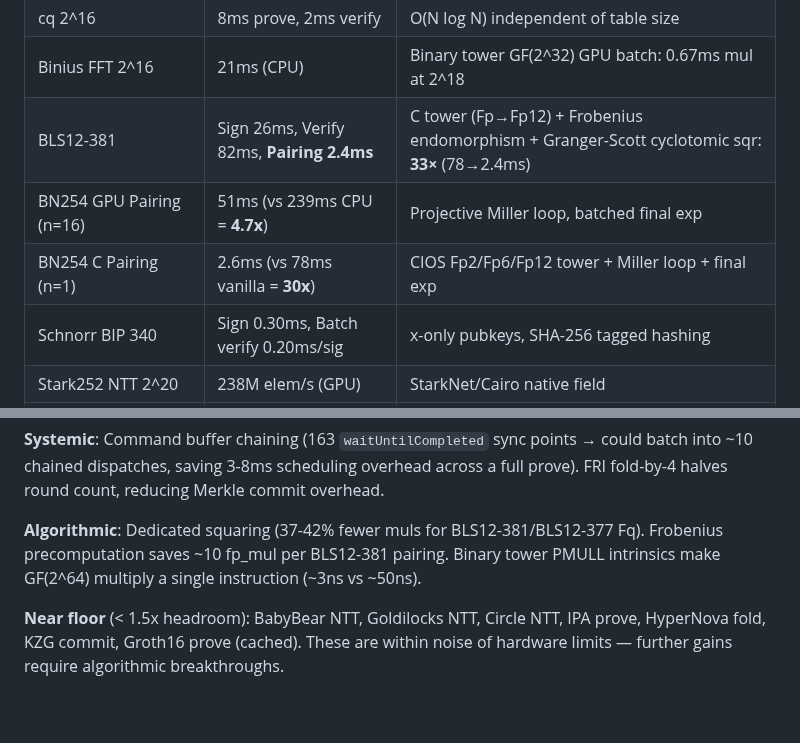
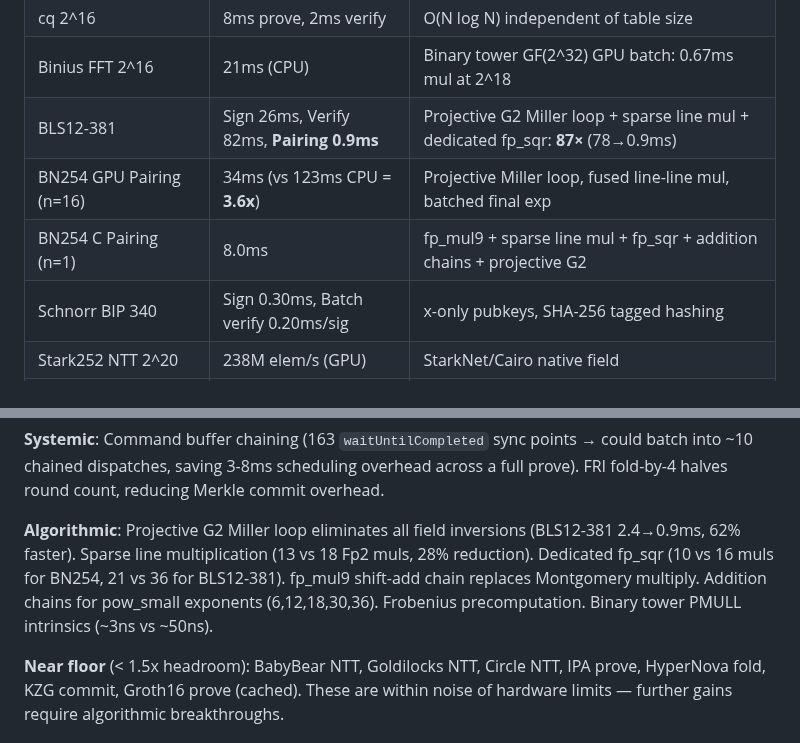
Before and after one commit to carni-ships/zkMetal, a Markdown page: README.md, 2 parts joined by grey strips. GitHub-like rendering; blank space fills up the shorter version.

Commit message:
README: update pairing benchmarks (BLS12-381 0.9ms, BN254 8.0ms)
Co-Authored-By: Claude Opus 4.6 <noreply@anthropic.com>

```diff
--- a/README.md
+++ b/README.md
@@ -444,9 +444,9 @@ C CIOS Montgomery acceleration: pre-computed wiring topology, cached buffers, eq
 | LogUp 2^12 | 15ms prove, 16ms verify | Optimal for small-medium tables |
 | cq 2^16 | 8ms prove, 2ms verify | O(N log N) independent of table size |
 | Binius FFT 2^16 | 21ms (CPU) | Binary tower GF(2^32) GPU batch: 0.67ms mul at 2^18 |
-| BLS12-381 | Sign 26ms, Verify 82ms, **Pairing 2.4ms** | C tower (Fp→Fp12) + Frobenius endomorphism + Granger-Scott cyclotomic sqr: **33×** (78→2.4ms) |
-| BN254 GPU Pairing (n=16) | 51ms (vs 239ms CPU = **4.7x**) | Projective Miller loop, batched final exp |
-| BN254 C Pairing (n=1) | 2.6ms (vs 78ms vanilla = **30x**) | CIOS Fp2/Fp6/Fp12 tower + Miller loop + final exp |
+| BLS12-381 | Sign 26ms, Verify 82ms, **Pairing 0.9ms** | Projective G2 Miller loop + sparse line mul + dedicated fp_sqr: **87×** (78→0.9ms) |
+| BN254 GPU Pairing (n=16) | 34ms (vs 123ms CPU = **3.6x**) | Projective Miller loop, fused line-line mul, batched final exp |
+| BN254 C Pairing (n=1) | 8.0ms | fp_mul9 + sparse line mul + fp_sqr + addition chains + projective G2 |
 | Schnorr BIP 340 | Sign 0.30ms, Batch verify 0.20ms/sig | x-only pubkeys, SHA-256 tagged hashing |
 | Stark252 NTT 2^20 | 238M elem/s (GPU) | StarkNet/Cairo native field |
 | Poseidon2 BabyBear (width-16) | 104M hash/s (GPU) | SP1/Plonky3 exact config |
@@ -518,7 +518,7 @@ BabyBear/Goldilocks NTT and IPA are near-optimal (within 1-2x of hardware limits
 
 **Systemic**: Command buffer chaining (163 `waitUntilCompleted` sync points → could batch into ~10 chained dispatches, saving 3-8ms scheduling overhead across a full prove). FRI fold-by-4 halves round count, reducing Merkle commit overhead.
 
-**Algorithmic**: Dedicated squaring (37-42% fewer muls for BLS12-381/BLS12-377 Fq). Frobenius precomputation saves ~10 fp_mul per BLS12-381 pairing. Binary tower PMULL intrinsics make GF(2^64) multiply a single instruction (~3ns vs ~50ns).
+**Algorithmic**: Projective G2 Miller loop eliminates all field inversions (BLS12-381 2.4→0.9ms, 62% faster). Sparse line multiplication (13 vs 18 Fp2 muls, 28% reduction). Dedicated fp_sqr (10 vs 16 muls for BN254, 21 vs 36 for BLS12-381). fp_mul9 shift-add chain replaces Montgomery multiply. Addition chains for pow_small exponents (6,12,18,30,36). Frobenius precomputation. Binary tower PMULL intrinsics (~3ns vs ~50ns).
 
 **Near floor** (< 1.5x headroom): BabyBear NTT, Goldilocks NTT, Circle NTT, IPA prove, HyperNova fold, KZG commit, Groth16 prove (cached). These are within noise of hardware limits — further gains require algorithmic breakthroughs.
 
```
